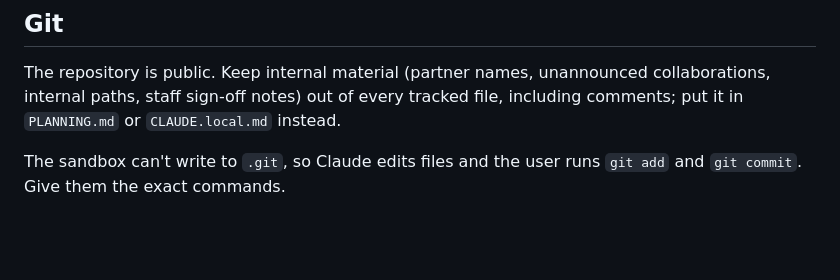
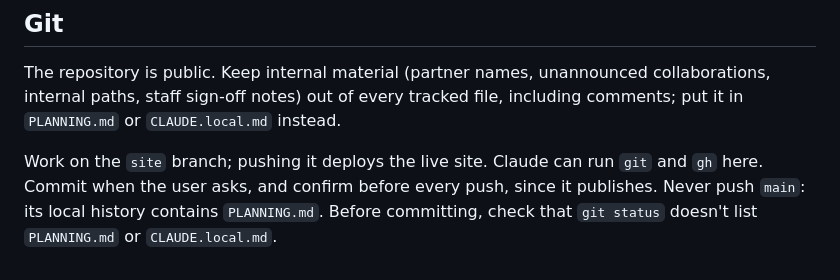
Before and after one commit to dfci/matchminer, a Markdown page: CLAUDE.md, the part around the change. GitHub-like rendering; blank space fills up the shorter version.

Commit message:
Update CLAUDE.md: Claude can run git and gh on the site branch
Co-Authored-By: Claude Opus 5.5 (1M context) <noreply@anthropic.com>

```diff
--- a/CLAUDE.md
+++ b/CLAUDE.md
@@ -81,4 +81,4 @@ The user has a read-only markdown vault with more MatchMiner detail (roles, Matc
 
 The repository is public. Keep internal material (partner names, unannounced collaborations, internal paths, staff sign-off notes) out of every tracked file, including comments; put it in `PLANNING.md` or `CLAUDE.local.md` instead.
 
-The sandbox can't write to `.git`, so Claude edits files and the user runs `git add` and `git commit`. Give them the exact commands.
+Work on the `site` branch; pushing it deploys the live site. Claude can run `git` and `gh` here. Commit when the user asks, and confirm before every push, since it publishes. Never push `main`: its local history contains `PLANNING.md`. Before committing, check that `git status` doesn't list `PLANNING.md` or `CLAUDE.local.md`.
```
